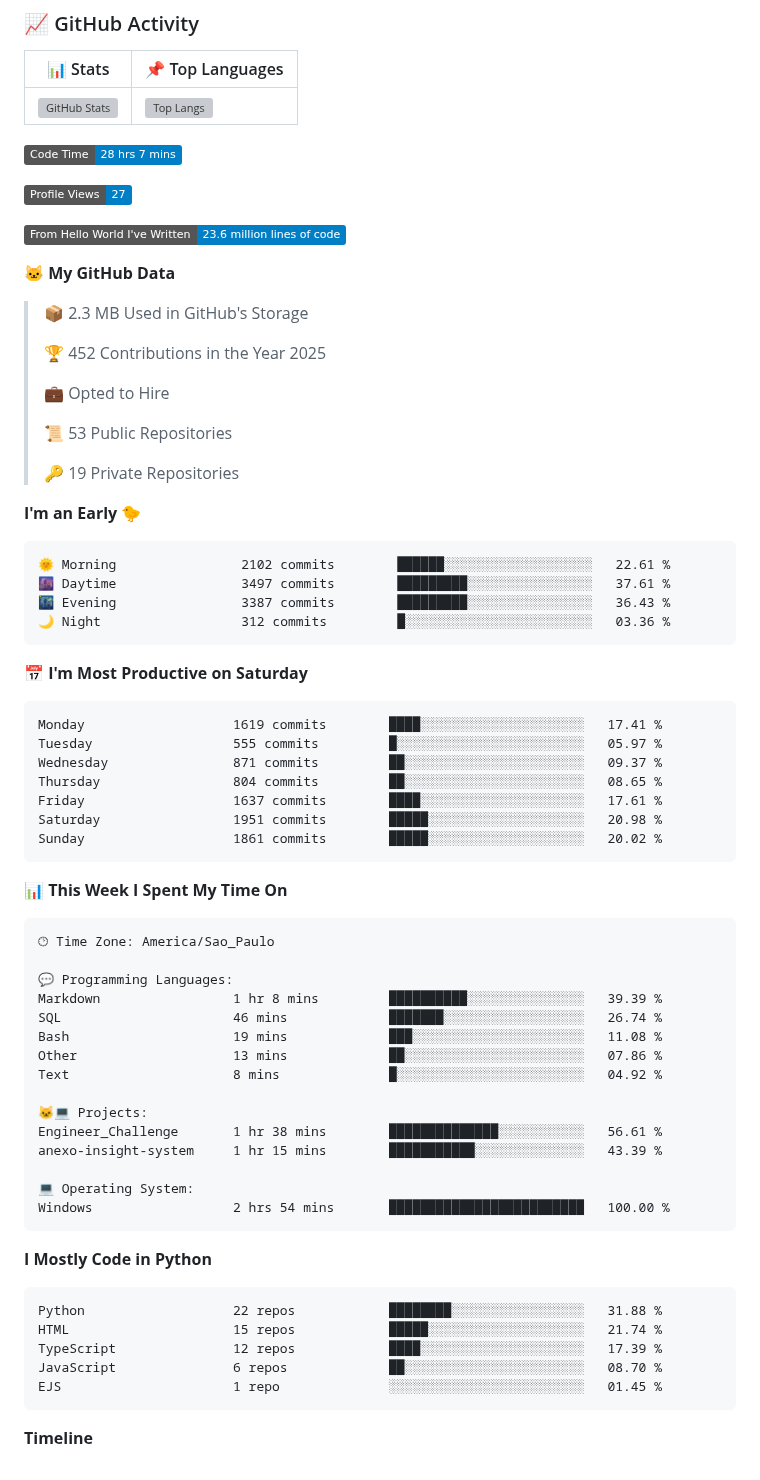
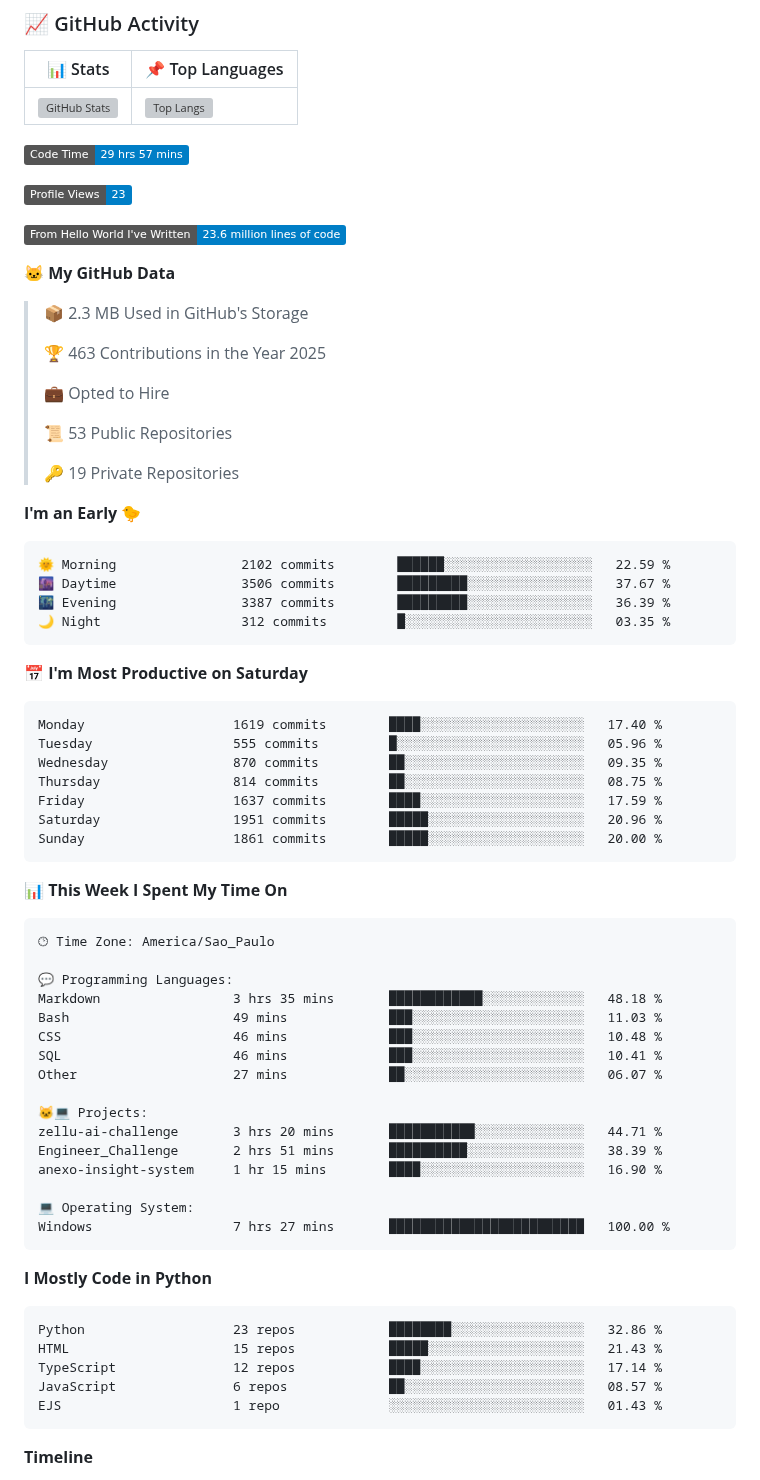
Before and after one commit to LeviLucena/LeviLucena, a Markdown page: README.md, the part around one of its changes. Rendered like a GitHub page; badges without logos; grey boxes are pictures that could not be loaded.

Commit message:
📊 Atualizado com métricas do WakaTime

````diff
--- a/README.md
+++ b/README.md
@@ -46,9 +46,9 @@ With over a decade of experience in Administration and Technology, I specialize
 
 
 <!--START_SECTION:waka-->
-![Code Time](http://img.shields.io/badge/Code%20Time-28%20hrs%207%20mins-blue)
+![Code Time](http://img.shields.io/badge/Code%20Time-29%20hrs%2057%20mins-blue)
 
-![Profile Views](http://img.shields.io/badge/Profile%20Views-27-blue)
+![Profile Views](http://img.shields.io/badge/Profile%20Views-23-blue)
 
 ![Lines of code](https://img.shields.io/badge/From%20Hello%20World%20I%27ve%20Written-23.6%20million%20lines%20of%20code-blue)
 
@@ -56,7 +56,7 @@ With over a decade of experience in Administration and Technology, I specialize
 
 > 📦 2.3 MB Used in GitHub's Storage
  >
-> 🏆 452 Contributions in the Year 2025
+> 🏆 463 Contributions in the Year 2025
  >
 > 💼 Opted to Hire
  >
@@ -67,21 +67,21 @@ With over a decade of experience in Administration and Technology, I specialize
 **I'm an Early 🐤**
 
 ```text
-🌞 Morning                2102 commits        ██████░░░░░░░░░░░░░░░░░░░   22.61 %
-🌆 Daytime                3497 commits        █████████░░░░░░░░░░░░░░░░   37.61 %
-🌃 Evening                3387 commits        █████████░░░░░░░░░░░░░░░░   36.43 %
-🌙 Night                  312 commits         █░░░░░░░░░░░░░░░░░░░░░░░░   03.36 %
+🌞 Morning                2102 commits        ██████░░░░░░░░░░░░░░░░░░░   22.59 %
+🌆 Daytime                3506 commits        █████████░░░░░░░░░░░░░░░░   37.67 %
+🌃 Evening                3387 commits        █████████░░░░░░░░░░░░░░░░   36.39 %
+🌙 Night                  312 commits         █░░░░░░░░░░░░░░░░░░░░░░░░   03.35 %
 ```
 📅 **I'm Most Productive on Saturday**
 
 ```text
-Monday                   1619 commits        ████░░░░░░░░░░░░░░░░░░░░░   17.41 %
-Tuesday                  555 commits         █░░░░░░░░░░░░░░░░░░░░░░░░   05.97 %
-Wednesday                871 commits         ██░░░░░░░░░░░░░░░░░░░░░░░   09.37 %
-Thursday                 804 commits         ██░░░░░░░░░░░░░░░░░░░░░░░   08.65 %
-Friday                   1637 commits        ████░░░░░░░░░░░░░░░░░░░░░   17.61 %
-Saturday                 1951 commits        █████░░░░░░░░░░░░░░░░░░░░   20.98 %
-Sunday                   1861 commits        █████░░░░░░░░░░░░░░░░░░░░   20.02 %
+Monday                   1619 commits        ████░░░░░░░░░░░░░░░░░░░░░   17.40 %
+Tuesday                  555 commits         █░░░░░░░░░░░░░░░░░░░░░░░░   05.96 %
+Wednesday                870 commits         ██░░░░░░░░░░░░░░░░░░░░░░░   09.35 %
+Thursday                 814 commits         ██░░░░░░░░░░░░░░░░░░░░░░░   08.75 %
+Friday                   1637 commits        ████░░░░░░░░░░░░░░░░░░░░░   17.59 %
+Saturday                 1951 commits        █████░░░░░░░░░░░░░░░░░░░░   20.96 %
+Sunday                   1861 commits        █████░░░░░░░░░░░░░░░░░░░░   20.00 %
 ```
 
 
@@ -91,28 +91,29 @@ Sunday                   1861 commits        █████░░░░░░
 🕑︎ Time Zone: America/Sao_Paulo
 
 💬 Programming Languages:
-Markdown                 1 hr 8 mins         ██████████░░░░░░░░░░░░░░░   39.39 %
-SQL                      46 mins             ███████░░░░░░░░░░░░░░░░░░   26.74 %
-Bash                     19 mins             ███░░░░░░░░░░░░░░░░░░░░░░   11.08 %
-Other                    13 mins             ██░░░░░░░░░░░░░░░░░░░░░░░   07.86 %
-Text                     8 mins              █░░░░░░░░░░░░░░░░░░░░░░░░   04.92 %
+Markdown                 3 hrs 35 mins       ████████████░░░░░░░░░░░░░   48.18 %
+Bash                     49 mins             ███░░░░░░░░░░░░░░░░░░░░░░   11.03 %
+CSS                      46 mins             ███░░░░░░░░░░░░░░░░░░░░░░   10.48 %
+SQL                      46 mins             ███░░░░░░░░░░░░░░░░░░░░░░   10.41 %
+Other                    27 mins             ██░░░░░░░░░░░░░░░░░░░░░░░   06.07 %
 
 🐱‍💻 Projects:
-Engineer_Challenge       1 hr 38 mins        ██████████████░░░░░░░░░░░   56.61 %
-anexo-insight-system     1 hr 15 mins        ███████████░░░░░░░░░░░░░░   43.39 %
+zellu-ai-challenge       3 hrs 20 mins       ███████████░░░░░░░░░░░░░░   44.71 %
+Engineer_Challenge       2 hrs 51 mins       ██████████░░░░░░░░░░░░░░░   38.39 %
+anexo-insight-system     1 hr 15 mins        ████░░░░░░░░░░░░░░░░░░░░░   16.90 %
 
 💻 Operating System:
-Windows                  2 hrs 54 mins       █████████████████████████   100.00 %
+Windows                  7 hrs 27 mins       █████████████████████████   100.00 %
 ```
 
 **I Mostly Code in Python**
 
 ```text
-Python                   22 repos            ████████░░░░░░░░░░░░░░░░░   31.88 %
-HTML                     15 repos            █████░░░░░░░░░░░░░░░░░░░░   21.74 %
-TypeScript               12 repos            ████░░░░░░░░░░░░░░░░░░░░░   17.39 %
-JavaScript               6 repos             ██░░░░░░░░░░░░░░░░░░░░░░░   08.70 %
-EJS                      1 repo              ░░░░░░░░░░░░░░░░░░░░░░░░░   01.45 %
+Python                   23 repos            ████████░░░░░░░░░░░░░░░░░   32.86 %
+HTML                     15 repos            █████░░░░░░░░░░░░░░░░░░░░   21.43 %
+TypeScript               12 repos            ████░░░░░░░░░░░░░░░░░░░░░   17.14 %
+JavaScript               6 repos             ██░░░░░░░░░░░░░░░░░░░░░░░   08.57 %
+EJS                      1 repo              ░░░░░░░░░░░░░░░░░░░░░░░░░   01.43 %
 ```
 
 
````
Also changed, not shown: other parts of README.md (+1 -1 lines), assets/bar_graph.png.
